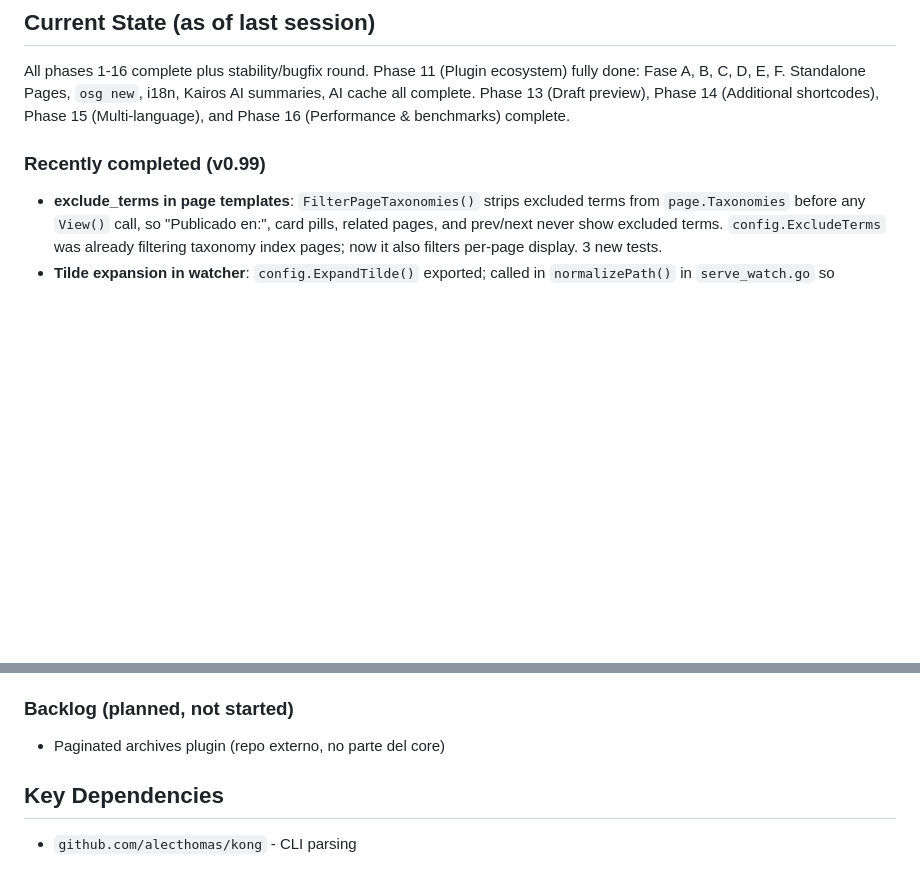
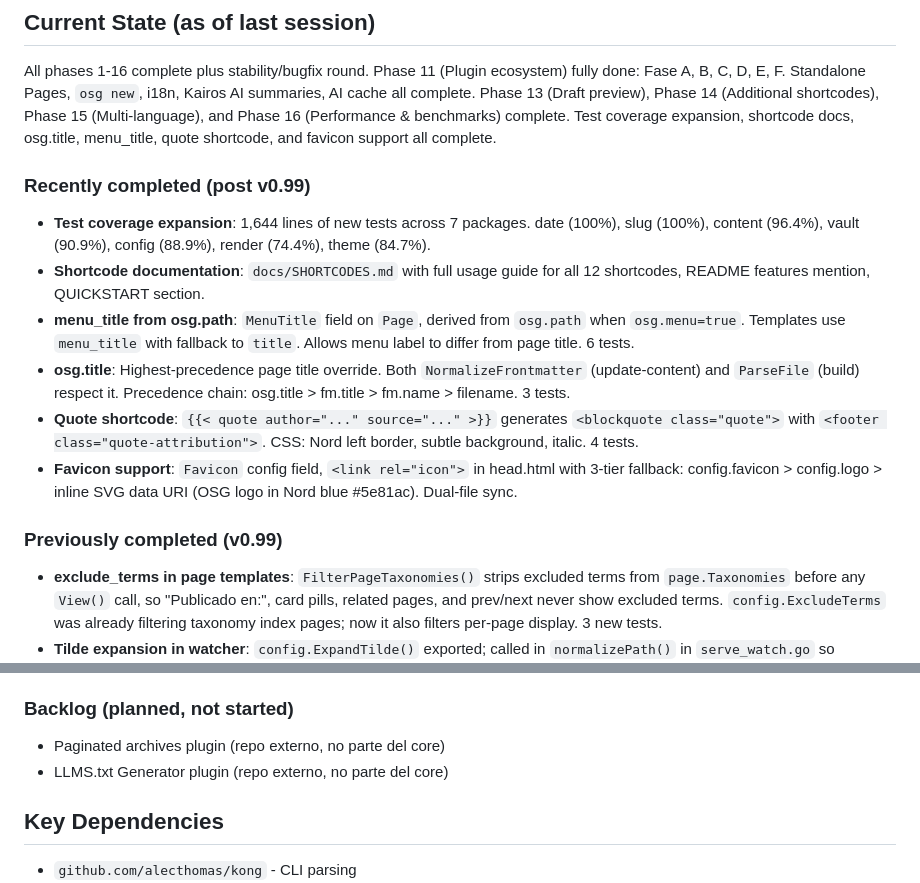
Before and after one commit to jllopis/osg, a Markdown page: AGENTS.md, 2 parts joined by grey strips. Rendered like a GitHub page; blank space fills up the shorter version.

```diff
--- a/AGENTS.md
+++ b/AGENTS.md
@@ -165,8 +165,29 @@ Phase 11 (Plugin ecosystem) fully done: Fase A, B, C, D, E, F.
 Standalone Pages, `osg new`, i18n, Kairos AI summaries, AI cache all complete.
 Phase 13 (Draft preview), Phase 14 (Additional shortcodes), Phase 15 (Multi-language),
 and Phase 16 (Performance & benchmarks) complete.
+Test coverage expansion, shortcode docs, osg.title, menu_title, quote shortcode,
+and favicon support all complete.
 
-### Recently completed (v0.99)
+### Recently completed (post v0.99)
+- **Test coverage expansion**: 1,644 lines of new tests across 7 packages.
+  date (100%), slug (100%), content (96.4%), vault (90.9%), config (88.9%),
+  render (74.4%), theme (84.7%).
+- **Shortcode documentation**: `docs/SHORTCODES.md` with full usage guide for
+  all 12 shortcodes, README features mention, QUICKSTART section.
+- **menu_title from osg.path**: `MenuTitle` field on `Page`, derived from
+  `osg.path` when `osg.menu=true`. Templates use `menu_title` with fallback
+  to `title`. Allows menu label to differ from page title. 6 tests.
+- **osg.title**: Highest-precedence page title override. Both
+  `NormalizeFrontmatter` (update-content) and `ParseFile` (build) respect it.
+  Precedence chain: osg.title > fm.title > fm.name > filename. 3 tests.
+- **Quote shortcode**: `{{< quote author="..." source="..." >}}` generates
+  `<blockquote class="quote">` with `<footer class="quote-attribution">`.
+  CSS: Nord left border, subtle background, italic. 4 tests.
+- **Favicon support**: `Favicon` config field, `<link rel="icon">` in
+  head.html with 3-tier fallback: config.favicon > config.logo > inline
+  SVG data URI (OSG logo in Nord blue #5e81ac). Dual-file sync.
+
+### Previously completed (v0.99)
 - **exclude_terms in page templates**: `FilterPageTaxonomies()` strips excluded
   terms from `page.Taxonomies` before any `View()` call, so "Publicado en:",
   card pills, related pages, and prev/next never show excluded terms.
@@ -250,6 +271,7 @@ and Phase 16 (Performance & benchmarks) complete.
 
 ### Backlog (planned, not started)
 - Paginated archives plugin (repo externo, no parte del core)
+- LLMS.txt Generator plugin (repo externo, no parte del core)
 
 ## Key Dependencies
 
```
Also changed, not shown: docs/ROADMAP.md (+34 -0 lines), docs/TASKS.md (+19 -0 lines).
